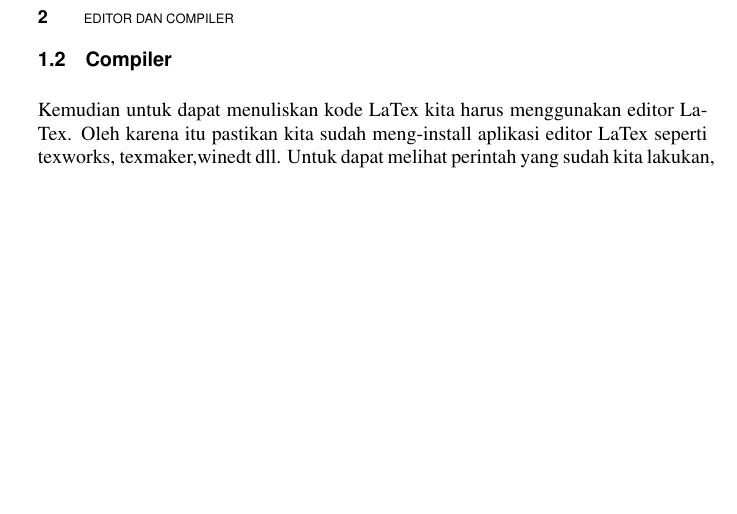
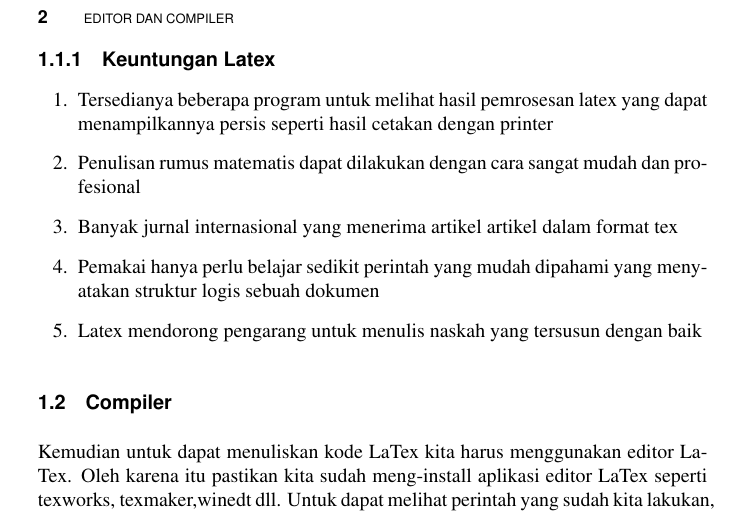
Before and after one commit to BukuInformatika/Keleketex, a LaTeX thesis (main.tex, which reads chapters/0.tex): part of page 33 of 42, cut so that both start at the same text, the shorter picture padded with empty space. Compiled offline with pdfLaTeX.

Commit message:
menambahkan keuntungan latex

```diff
--- a/chapters/0.tex
+++ b/chapters/0.tex
@@ -5,6 +5,14 @@ Kemudian kenali bagian buku terdiri dari part, chapter dan section. Part itu bis
 Kita bisa memisahkan isi dari latex dengan perintah input kemudian di dalam kurung kurawal letak file .tex yang akan kita masukkan kedalam file utama latex tersebut.
 
 LATEX merupakan program pengolahan kata atau sistem persiapan pembuatan dokumen untuk pengetikan sistem TeX, yang dinamakan berdasarkan gaya penulisannya sebagai LaTeX. Nama LaTeX itu sendiri hanya mengacu pada bahasa penulisan yang digunakan pada sebuah dokumen, bukan pada editor yang digunakan untuk menulis dokumen tersebut. Untuk membuat dokumen dalam format LaTeX, sebuah file berformat .tex harus dibuat menggunakan semacam text editor. Walaupun, banyak text editor yang dapat digunakan untuk membuat dokumen LaTeX, beberapa text editor sengaja dibuat khusus untuk menggunakan bahasa LaTex.
+\subsection{Keuntungan Latex}
+\begin{enumerate}
+  \item Tersedianya beberapa program untuk melihat hasil pemrosesan latex yang dapat menampilkannya persis seperti hasil cetakan dengan printer
+  \item Penulisan rumus matematis dapat dilakukan dengan cara sangat mudah dan profesional
+  \item Banyak jurnal internasional yang menerima artikel artikel dalam format tex
+  \item Pemakai hanya perlu belajar sedikit perintah yang mudah dipahami yang menyatakan struktur logis sebuah dokumen
+  \item Latex mendorong pengarang untuk menulis naskah yang tersusun dengan baik
+\end{enumerate}
 
 \section{Compiler}
 Kemudian untuk dapat menuliskan kode LaTex kita harus menggunakan editor LaTex. Oleh karena itu pastikan kita sudah meng-install aplikasi editor LaTex seperti texworks, texmaker,winedt dll. Untuk dapat melihat perintah yang sudah kita lakukan, kita harus melakukan compile. Compile merupakan proses eksekusi yang dilakukan untuk melihat hasil dari perintah yang telah kita buat dalam LaTex yang dapat kita preview dalam bentuk file dengan ekstensi PDF. Editor LaTex yang saya praktekkan disini adalah texmaker.
```
Also changed, not shown: main.pdf.
